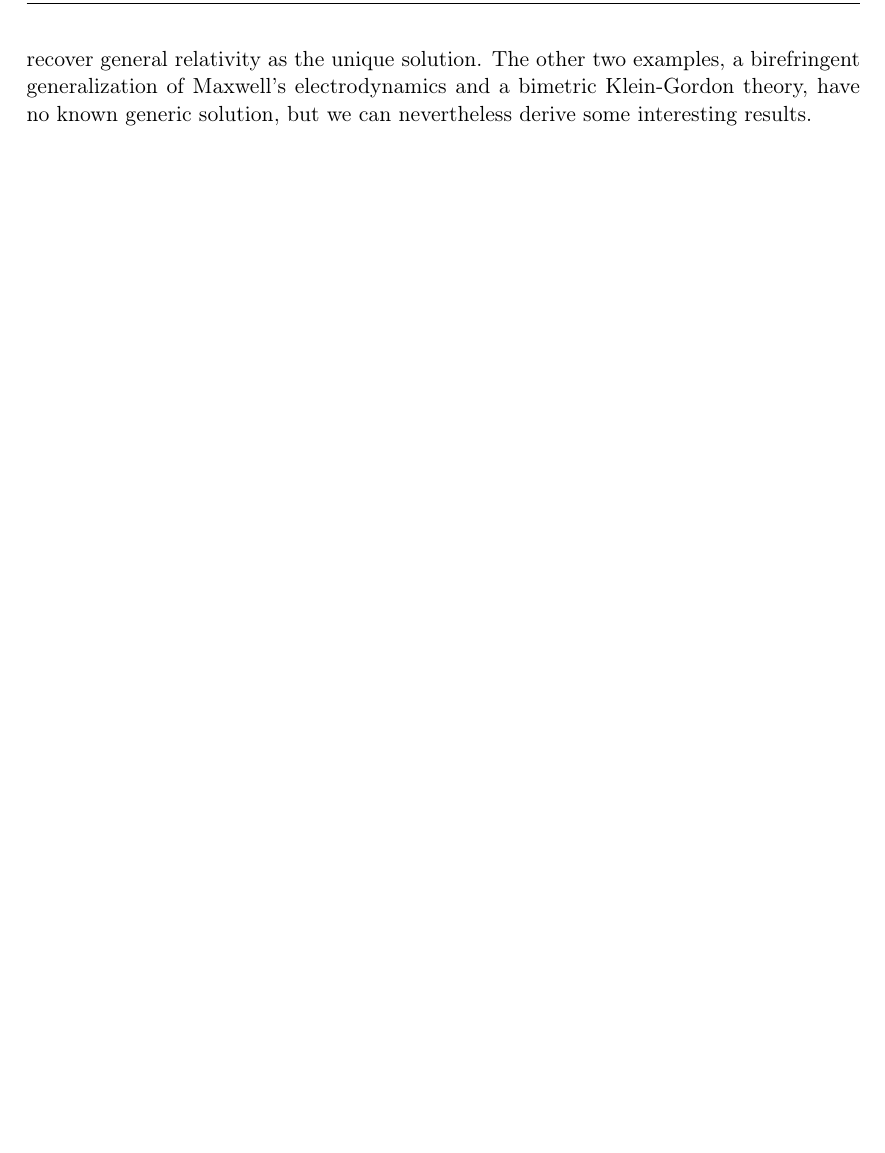
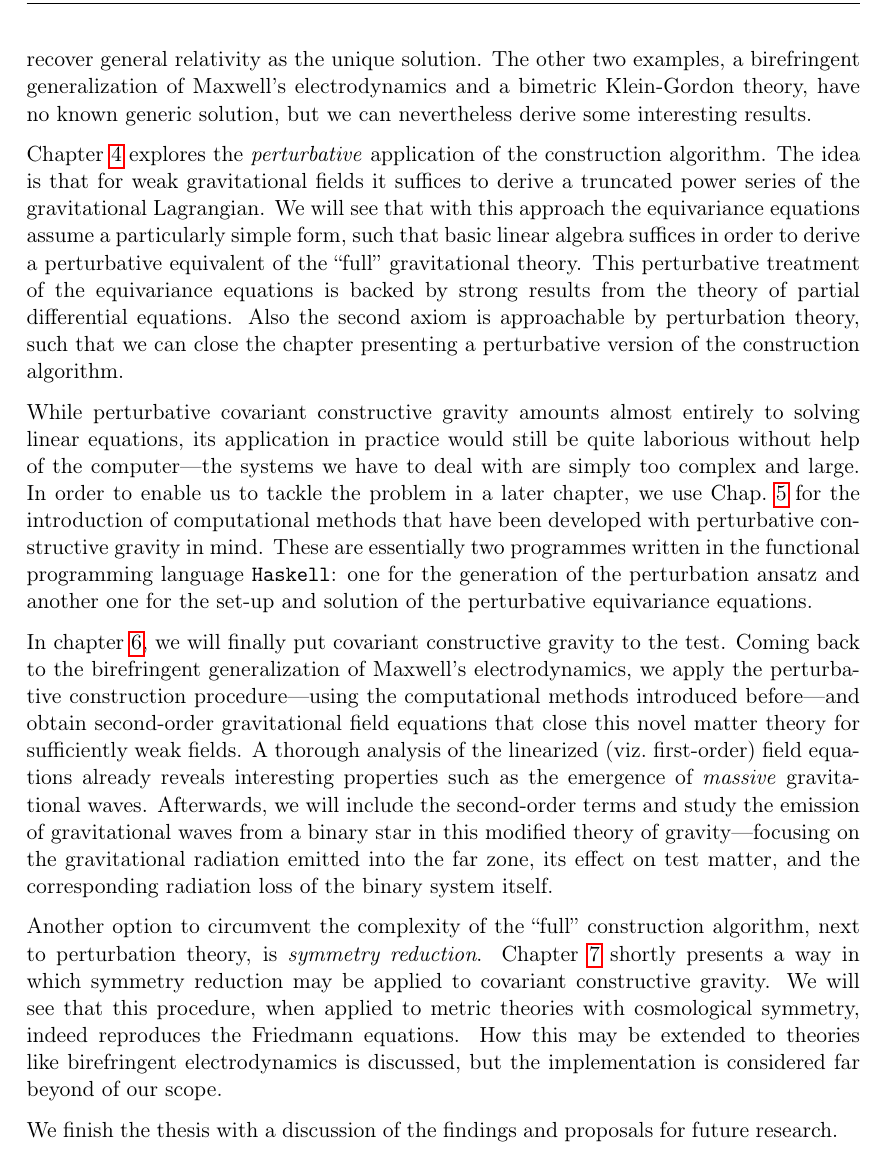
Before and after one commit to nilsalex/phd-thesis, a LaTeX thesis (latex/main.tex, which reads latex/chapters/chapter01.tex): part of page 16 of 113, cut so that both start at the same text, the shorter picture padded with empty space. Compiled offline with pdfLaTeX.

Commit message:
finish outline

```diff
--- a/latex/chapters/chapter01.tex
+++ b/latex/chapters/chapter01.tex
@@ -113,3 +113,13 @@ This thesis is dedicated to the development of the covariant approach. It aims t
 After this chapter has introduced the rationale of covariant constructive gravity, Chap.~\ref{chapter_axioms} will be concerned with the mathematical foundations. We will walk through Lagrangian field theory in the jet bundle formulation, which allows a precise definition of the first axiom as equivariance condition for the Lagrangian with respect to spacetime diffeomorphisms. This condition is locally equivalent to a system of first-order, linear partial differential equations, the \emph{equivariance equations}. For the derivation, we will make a detour to the global version of the Lagrangian variation problem, which comes with the definition of the so-called \emph{Cartan form}. The Cartan form allows a quite elegant presentation of Noether's first and second theorem---especially the second theorem will prove to be useful later on. Afterwards, we introduce the notions necessary for a formulation of the second axiom. Causal compatibility will be phrased as conditions on certain geometric constructs that arise from the causality of the field equations.
 
 In chapter \ref{chapter_construction_algorithm}, we turn to the implementation of the axioms. While deriving the mathematical formalism, we already laid out most of the implementation details, so it suffices to give a short summary. This will be in the form of a \emph{construction algorithm}. We then consider three examples of matter theories and discuss how the construction algorithm could be applied. The first example will be Maxwell's electrodynamics, for which we recover general relativity as the unique solution. The other two examples, a birefringent generalization of Maxwell's electrodynamics and a bimetric Klein-Gordon theory, have no known generic solution, but we can nevertheless derive some interesting results.
+
+Chapter \ref{chapter_perturbation} explores the \emph{perturbative} application of the construction algorithm. The idea is that for weak gravitational fields it suffices to derive a truncated power series of the gravitational Lagrangian. We will see that with this approach the equivariance equations assume a particularly simple form, such that basic linear algebra suffices in order to derive a perturbative equivalent of the ``full'' gravitational theory. This perturbative treatment of the equivariance equations is backed by strong results from the theory of partial differential equations. Also the second axiom is approachable by perturbation theory, such that we can close the chapter presenting a perturbative version of the construction algorithm.
+
+While perturbative covariant constructive gravity amounts almost entirely to solving linear equations, its application in practice would still be quite laborious without help of the computer---the systems we have to deal with are simply too complex and large. In order to enable us to tackle the problem in a later chapter, we use Chap.~\ref{chapter_computational_methods} for the introduction of computational methods that have been developed with perturbative constructive gravity in mind. These are essentially two programmes written in the functional programming language \texttt{Haskell}: one for the generation of the perturbation ansatz and another one for the set-up and solution of the perturbative equivariance equations.
+
+In chapter \ref{chapter_weak_area}, we will finally put covariant constructive gravity to the test. Coming back to the birefringent generalization of Maxwell's electrodynamics, we apply the perturbative construction procedure---using the computational methods introduced before---and obtain second-order gravitational field equations that close this novel matter theory for sufficiently weak fields. A thorough analysis of the linearized (viz.~first-order) field equations already reveals interesting properties such as the emergence of \emph{massive} gravitational waves. Afterwards, we will include the second-order terms and study the emission of gravitational waves from a binary star in this modified theory of gravity---focusing on the gravitational radiation emitted into the far zone, its effect on test matter, and the corresponding radiation loss of the binary system itself.
+
+Another option to circumvent the complexity of the ``full'' construction algorithm, next to perturbation theory, is \emph{symmetry reduction}. Chapter \ref{chapter_cosmo} shortly presents a way in which symmetry reduction may be applied to covariant constructive gravity. We will see that this procedure, when applied to metric theories with cosmological symmetry, indeed reproduces the Friedmann equations. How this may be extended to theories like birefringent electrodynamics is discussed, but the implementation is considered far beyond of our scope.
+
+We finish the thesis with a discussion of the findings and proposals for future research.
```
